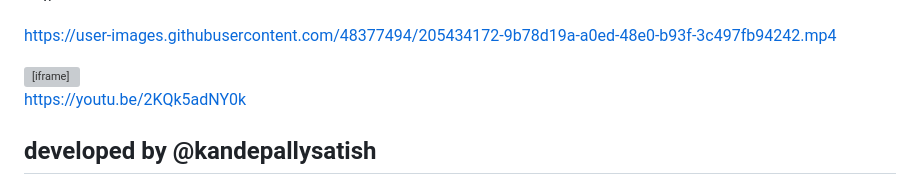
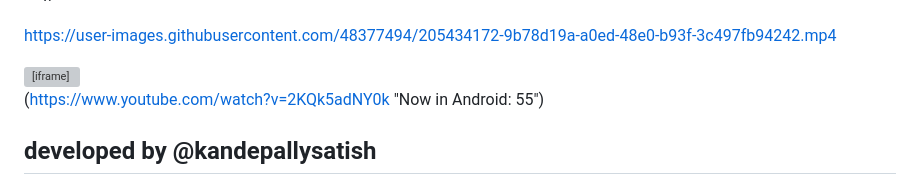
Before and after one commit to kandepallysatish/Patients_Cancerous_Stage_Detection_and_Treatment_Suggestion_using_Random_Forest_Technique_ML, a Markdown page: README.md, the part around the change. GitHub-like rendering; grey boxes are pictures that could not be loaded.

```diff
--- a/README.md
+++ b/README.md
@@ -67,7 +67,7 @@ https://user-images.githubusercontent.com/48377494/205434172-9b78d19a-a0ed-48e0-
 
 <iframe width="560" height="315" src="https://www.youtube.com/embed/2KQk5adNY0k" title="YouTube video player" frameborder="0" allow="accelerometer; autoplay; clipboard-write; encrypted-media; gyroscope; picture-in-picture; web-share" allowfullscreen></iframe>
 
-https://youtu.be/2KQk5adNY0k
+(https://www.youtube.com/watch?v=2KQk5adNY0k "Now in Android: 55")
 
 ## developed by @kandepallysatish
 ## To Contact
```
